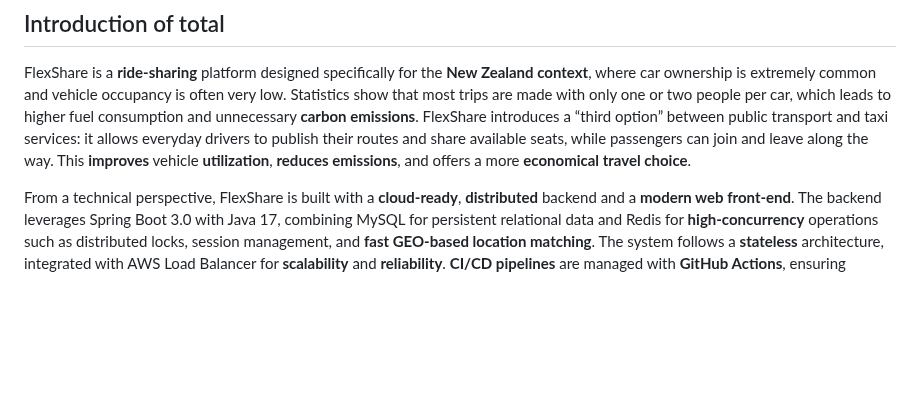
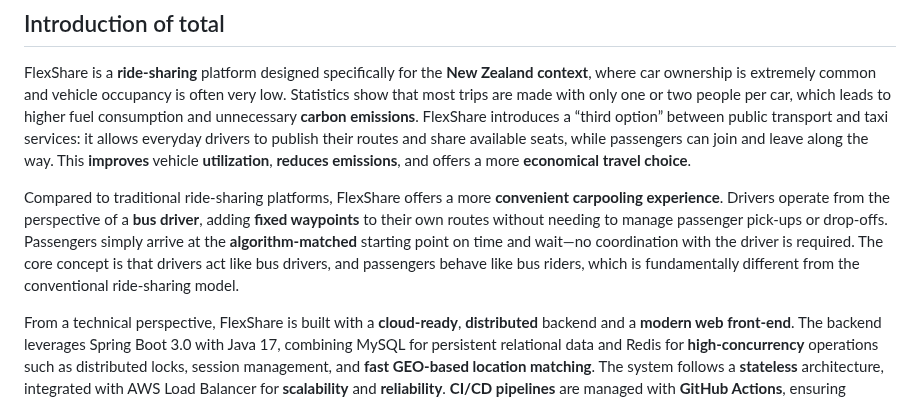
Before and after one commit to Flexshare2025/Flexshare, a Markdown page: README.md, the part around the change. Rendered like a GitHub page; blank space fills up the shorter version.

```diff
--- a/README.md
+++ b/README.md
@@ -3,6 +3,8 @@
 ## Introduction of total
 
 FlexShare is a **ride-sharing** platform designed specifically for the **New Zealand context**, where car ownership is extremely common and vehicle occupancy is often very low. Statistics show that most trips are made with only one or two people per car, which leads to higher fuel consumption and unnecessary **carbon emissions**. FlexShare introduces a “third option” between public transport and taxi services: it allows everyday drivers to publish their routes and share available seats, while passengers can join and leave along the way. This **improves** vehicle **utilization**, **reduces emissions**, and offers a more **economical travel choice**.
+
+Compared to traditional ride-sharing platforms, FlexShare offers a more **convenient carpooling experience**. Drivers operate from the perspective of a **bus driver**, adding **fixed waypoints** to their own routes without needing to manage passenger pick-ups or drop-offs. Passengers simply arrive at the **algorithm-matched** starting point on time and wait—no coordination with the driver is required. The core concept is that drivers act like bus drivers, and passengers behave like bus riders, which is fundamentally different from the conventional ride-sharing model.
 
 From a technical perspective, FlexShare is built with a **cloud-ready**, **distributed** backend and a **modern web front-end**. The backend leverages Spring Boot 3.0 with Java 17, combining MySQL for persistent relational data and Redis for **high-concurrency** operations such as distributed locks, session management, and **fast GEO-based location matching**. The system follows a **stateless** architecture, integrated with AWS Load Balancer for **scalability** and **reliability**. **CI/CD pipelines** are managed with **GitHub Actions**, ensuring **continuous** validation and deployment.
 
```
